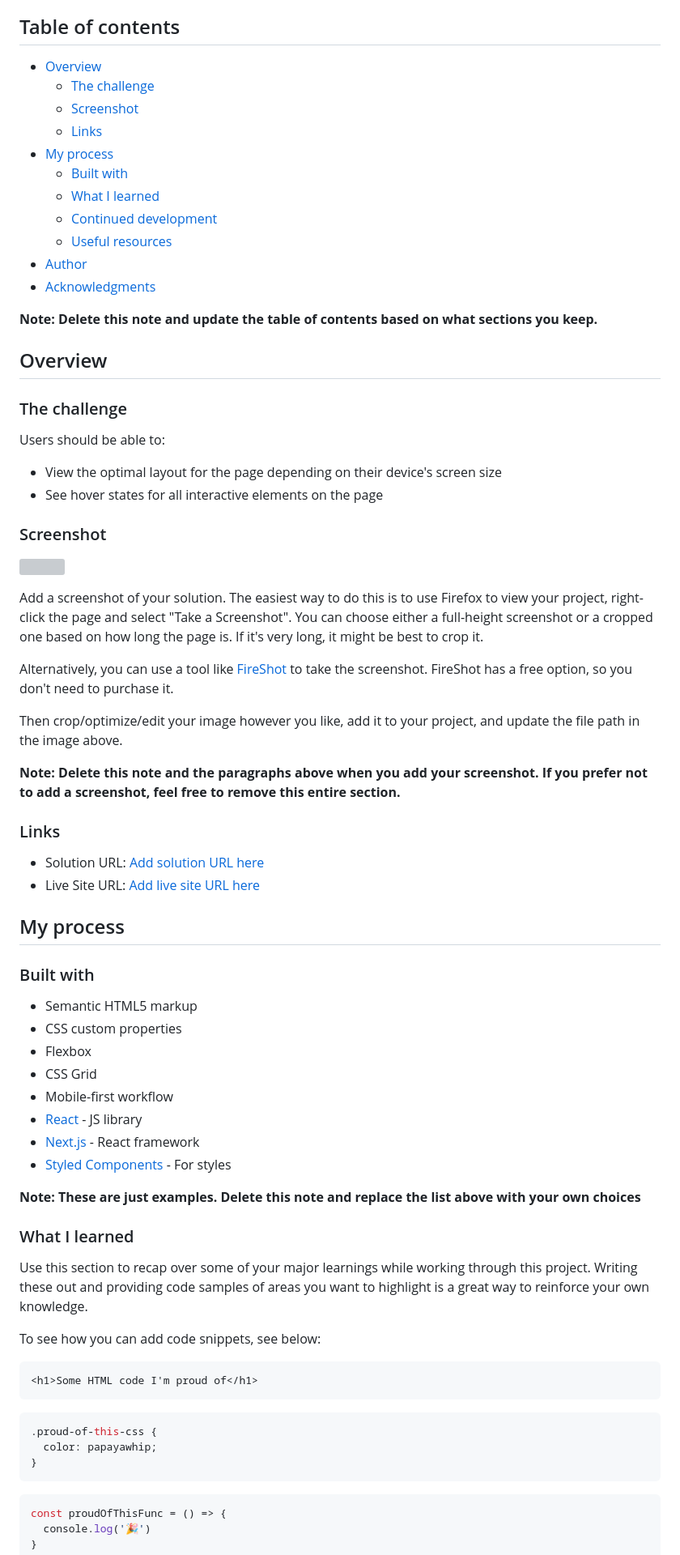
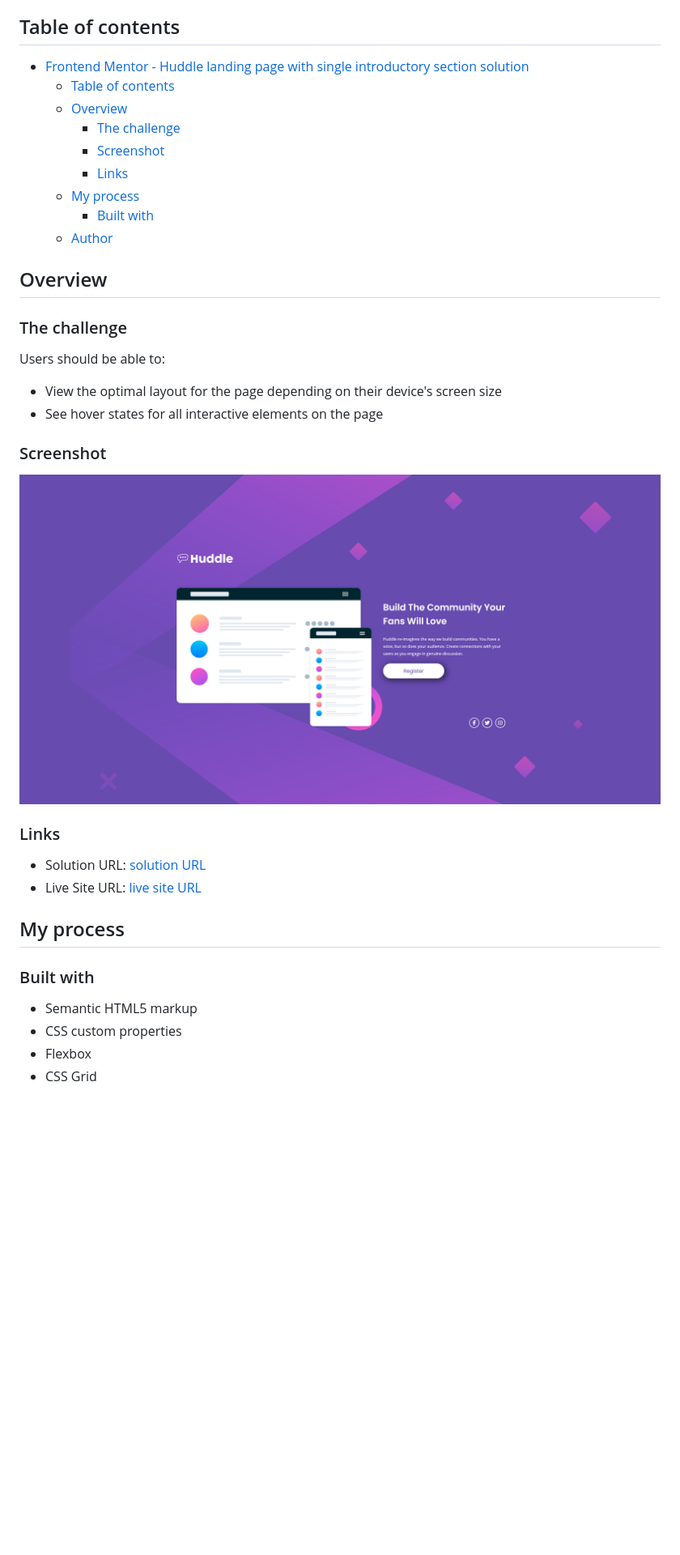
Before and after one commit to stevenHuang0604/Huddle-landing-page, a Markdown page: README.md, the part around the change printed below. Shown: that part at 81% size. Rendered like a GitHub page; pictures changed too: Screenshot.png (added); blank space fills up the shorter version; grey boxes are pictures that could not be loaded.

````diff
--- a/README.md
+++ b/README.md
@@ -4,19 +4,15 @@ This is a solution to the [Huddle landing page with single introductory section
 
 ## Table of contents
 
-- [Overview](#overview)
-  - [The challenge](#the-challenge)
-  - [Screenshot](#screenshot)
-  - [Links](#links)
-- [My process](#my-process)
-  - [Built with](#built-with)
-  - [What I learned](#what-i-learned)
-  - [Continued development](#continued-development)
-  - [Useful resources](#useful-resources)
-- [Author](#author)
-- [Acknowledgments](#acknowledgments)
-
-**Note: Delete this note and update the table of contents based on what sections you keep.**
+- [Frontend Mentor - Huddle landing page with single introductory section solution](#frontend-mentor---huddle-landing-page-with-single-introductory-section-solution)
+  - [Table of contents](#table-of-contents)
+  - [Overview](#overview)
+    - [The challenge](#the-challenge)
+    - [Screenshot](#screenshot)
+    - [Links](#links)
+  - [My process](#my-process)
+    - [Built with](#built-with)
+  - [Author](#author)
 
 ## Overview
 
@@ -29,20 +25,12 @@ Users should be able to:
 
 ### Screenshot
 
-![](./screenshot.jpg)
-
-Add a screenshot of your solution. The easiest way to do this is to use Firefox to view your project, right-click the page and select "Take a Screenshot". You can choose either a full-height screenshot or a cropped one based on how long the page is. If it's very long, it might be best to crop it.
-
-Alternatively, you can use a tool like [FireShot](https://getfireshot.com/) to take the screenshot. FireShot has a free option, so you don't need to purchase it.
-
-Then crop/optimize/edit your image however you like, add it to your project, and update the file path in the image above.
-
-**Note: Delete this note and the paragraphs above when you add your screenshot. If you prefer not to add a screenshot, feel free to remove this entire section.**
+![Huddle landing page](./Screenshot.png)
 
 ### Links
 
-- Solution URL: [Add solution URL here](https://your-solution-url.com)
-- Live Site URL: [Add live site URL here](https://your-live-site-url.com)
+- Solution URL: [solution URL](https://your-solution-url.com)
+- Live Site URL: [live site URL](https://your-live-site-url.com)
 
 ## My process
 
@@ -52,30 +40,3 @@ Then crop/optimize/edit your image however you like, add it to your project, and
 - CSS custom properties
 - Flexbox
 - CSS Grid
-- Mobile-first workflow
-- [React](https://reactjs.org/) - JS library
-- [Next.js](https://nextjs.org/) - React framework
-- [Styled Components](https://styled-components.com/) - For styles
-
-**Note: These are just examples. Delete this note and replace the list above with your own choices**
-
-### What I learned
-
-Use this section to recap over some of your major learnings while working through this project. Writing these out and providing code samples of areas you want to highlight is a great way to reinforce your own knowledge.
-
-To see how you can add code snippets, see below:
-
-```html
-<h1>Some HTML code I'm proud of</h1>
-```
-```css
-.proud-of-this-css {
-  color: papayawhip;
-}
-```
-```js
-const proudOfThisFunc = () => {
-  console.log('🎉')
-}
-```
-
````
Also changed, not shown: other parts of README.md (+2 -27 lines).
